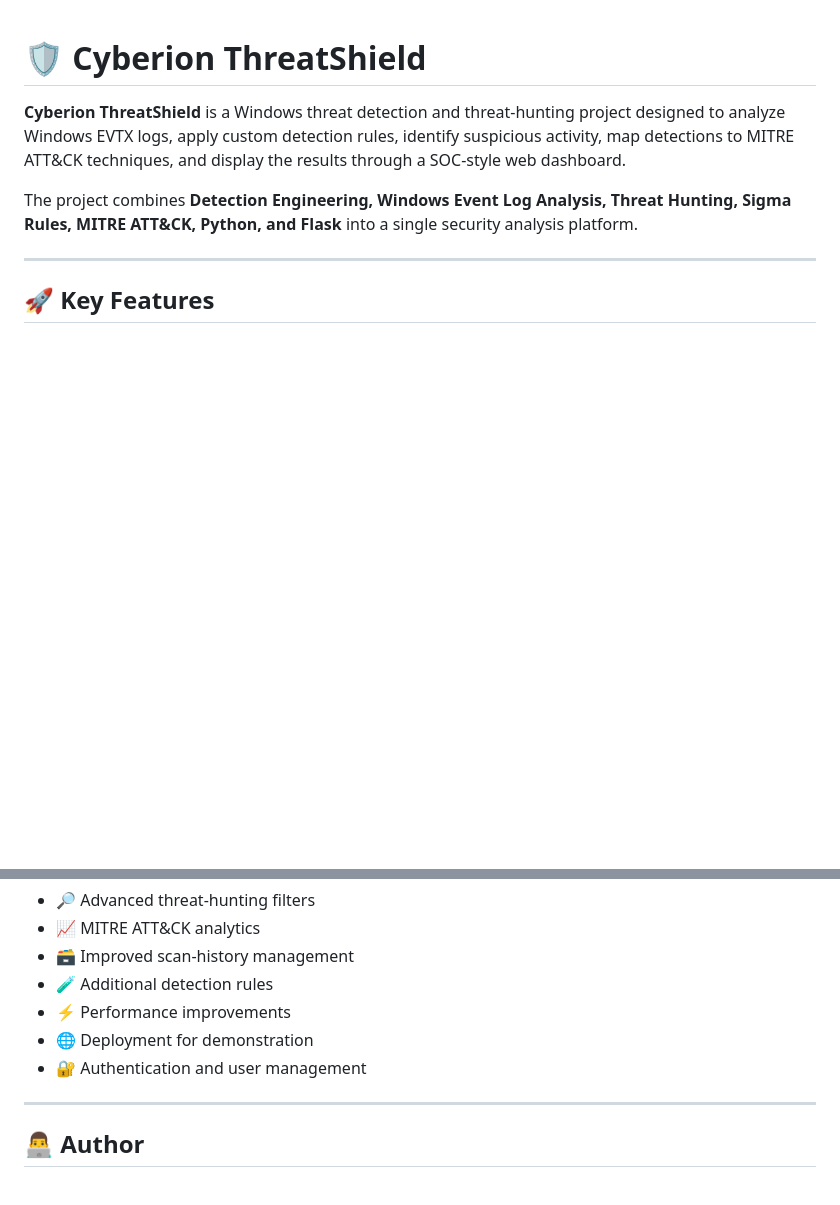
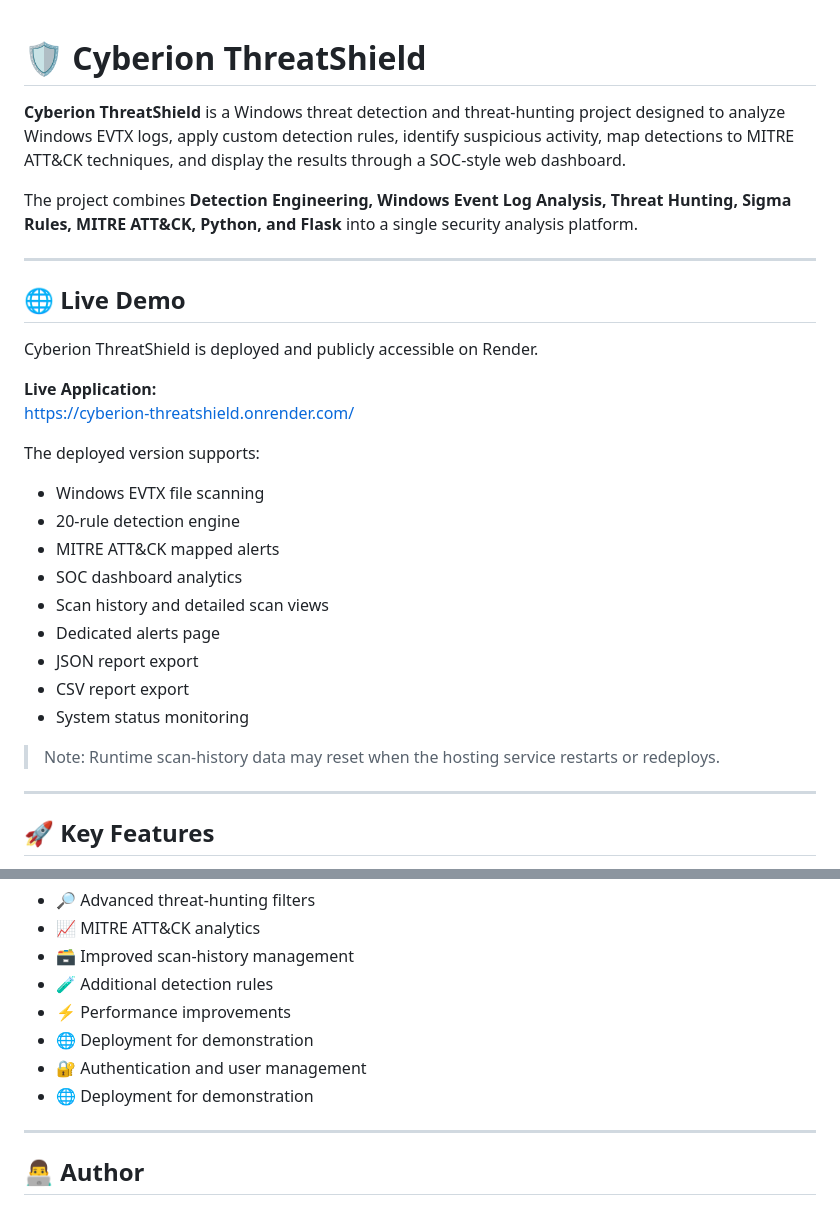
Before and after one commit to dev2606-code/Cyberion-ThreatShield, a Markdown page: README.md, 2 parts joined by grey strips. Drawn GitHub-style; blank space fills up the shorter version.

Commit message:
Update README with live deployment

```diff
--- a/README.md
+++ b/README.md
@@ -3,6 +3,28 @@
 **Cyberion ThreatShield** is a Windows threat detection and threat-hunting project designed to analyze Windows EVTX logs, apply custom detection rules, identify suspicious activity, map detections to MITRE ATT&CK techniques, and display the results through a SOC-style web dashboard.
 
 The project combines **Detection Engineering, Windows Event Log Analysis, Threat Hunting, Sigma Rules, MITRE ATT&CK, Python, and Flask** into a single security analysis platform.
+
+---
+## 🌐 Live Demo
+
+Cyberion ThreatShield is deployed and publicly accessible on Render.
+
+**Live Application:**
+https://cyberion-threatshield.onrender.com/
+
+The deployed version supports:
+
+- Windows EVTX file scanning
+- 20-rule detection engine
+- MITRE ATT&CK mapped alerts
+- SOC dashboard analytics
+- Scan history and detailed scan views
+- Dedicated alerts page
+- JSON report export
+- CSV report export
+- System status monitoring
+
+> Note: Runtime scan-history data may reset when the hosting service restarts or redeploys.
 
 ---
 
@@ -476,7 +498,7 @@ Planned improvements include:
 - ⚡ Performance improvements
 - 🌐 Deployment for demonstration
 - 🔐 Authentication and user management
-
+- 🌐 Deployment for demonstration
 ---
 
 ## 👨‍💻 Author
```
Also changed, not shown: other parts of README.md (+1 -1 lines).
